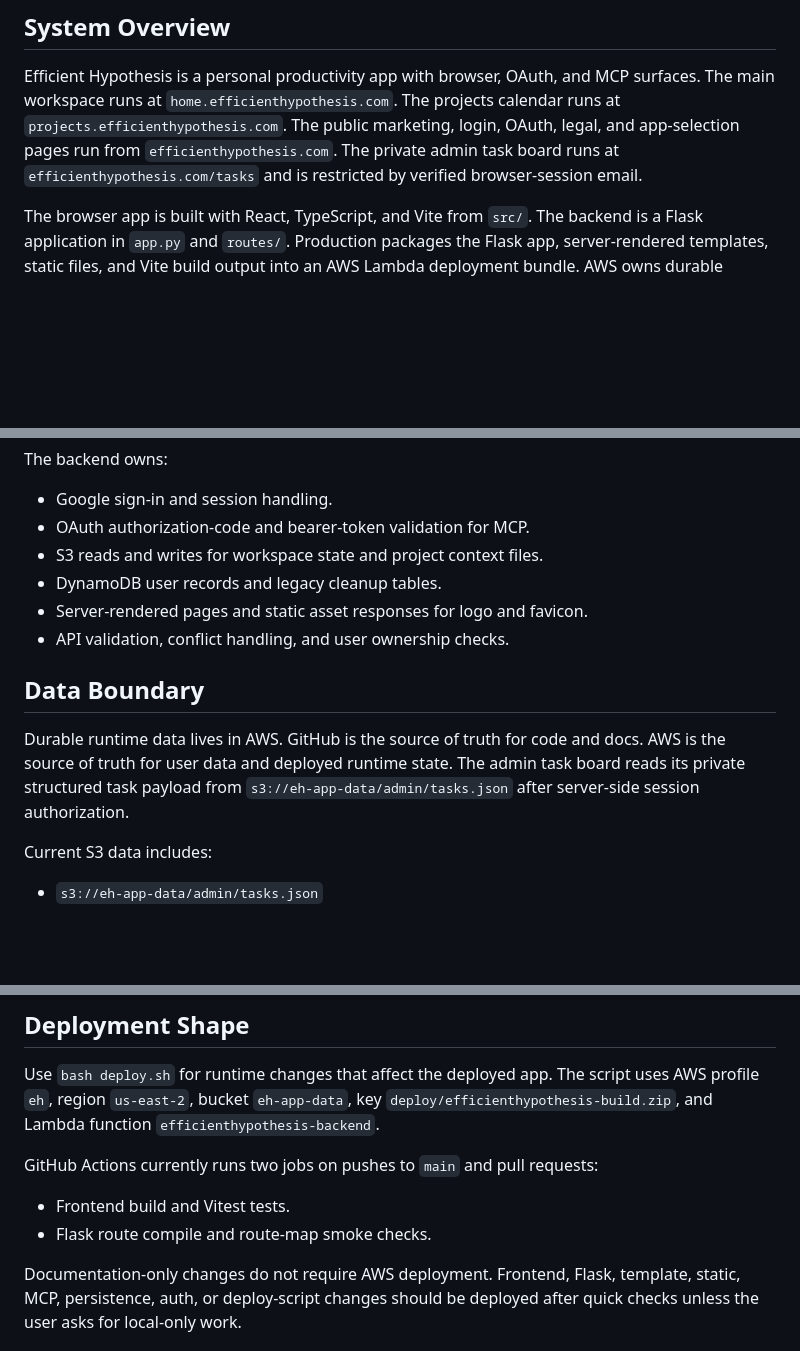
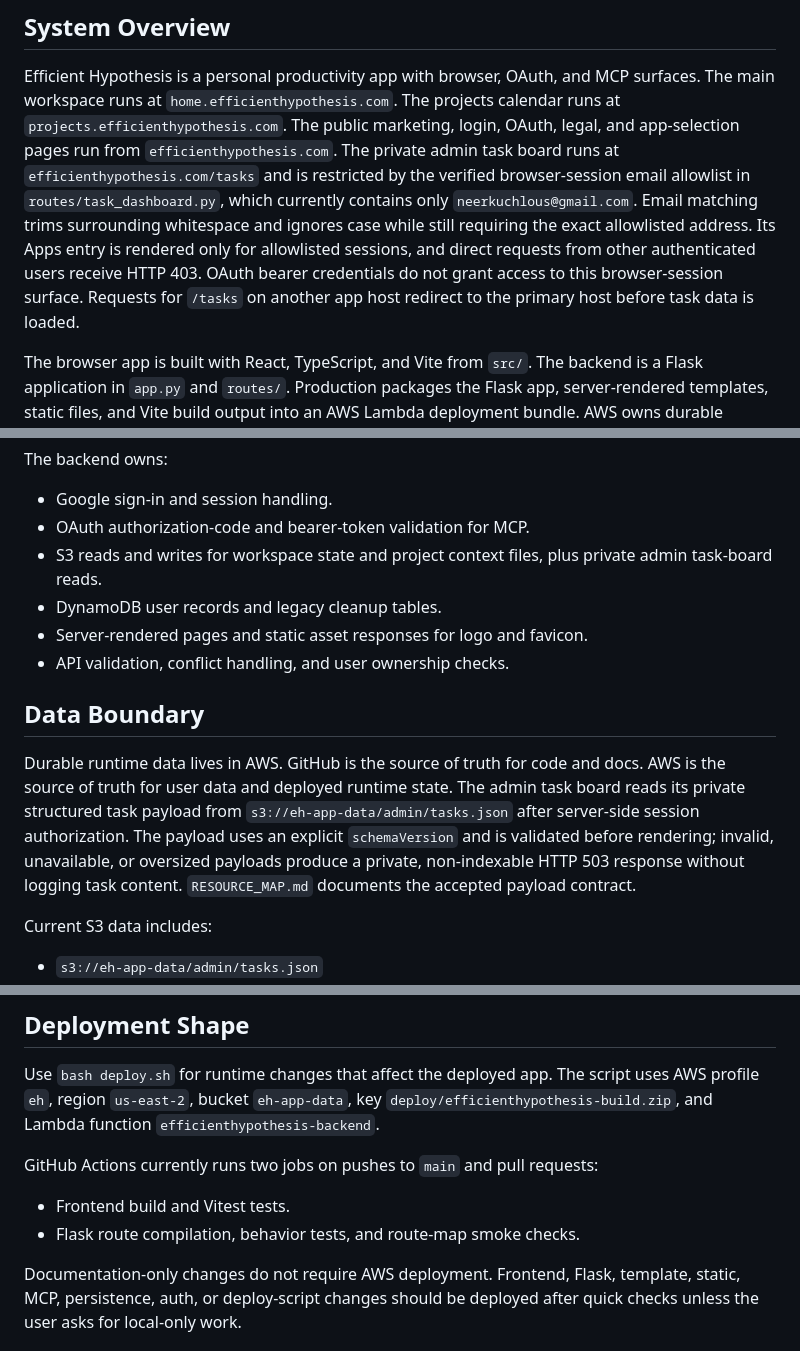
Before and after one commit to efficienthypothesis/efficienthypothesis, a Markdown page: ARCHITECTURE.md, 3 parts joined by grey strips. GitHub-like rendering; blank space fills up the shorter version.

```diff
--- a/ARCHITECTURE.md
+++ b/ARCHITECTURE.md
@@ -16,7 +16,11 @@ Efficient Hypothesis is a personal productivity app with browser, OAuth, and MCP
 The main workspace runs at `home.efficienthypothesis.com`.
 The projects calendar runs at `projects.efficienthypothesis.com`.
 The public marketing, login, OAuth, legal, and app-selection pages run from `efficienthypothesis.com`.
-The private admin task board runs at `efficienthypothesis.com/tasks` and is restricted by verified browser-session email.
+The private admin task board runs at `efficienthypothesis.com/tasks` and is restricted by the verified browser-session email allowlist in `routes/task_dashboard.py`, which currently contains only `neerkuchlous@gmail.com`.
+Email matching trims surrounding whitespace and ignores case while still requiring the exact allowlisted address.
+Its Apps entry is rendered only for allowlisted sessions, and direct requests from other authenticated users receive HTTP 403.
+OAuth bearer credentials do not grant access to this browser-session surface.
+Requests for `/tasks` on another app host redirect to the primary host before task data is loaded.
 
 The browser app is built with React, TypeScript, and Vite from `src/`.
 The backend is a Flask application in `app.py` and `routes/`.
@@ -71,7 +75,7 @@ The backend owns:
 
 - Google sign-in and session handling.
 - OAuth authorization-code and bearer-token validation for MCP.
-- S3 reads and writes for workspace state and project context files.
+- S3 reads and writes for workspace state and project context files, plus private admin task-board reads.
 - DynamoDB user records and legacy cleanup tables.
 - Server-rendered pages and static asset responses for logo and favicon.
 - API validation, conflict handling, and user ownership checks.
@@ -82,6 +86,8 @@ Durable runtime data lives in AWS.
 GitHub is the source of truth for code and docs.
 AWS is the source of truth for user data and deployed runtime state.
 The admin task board reads its private structured task payload from `s3://eh-app-data/admin/tasks.json` after server-side session authorization.
+The payload uses an explicit `schemaVersion` and is validated before rendering; invalid, unavailable, or oversized payloads produce a private, non-indexable HTTP 503 response without logging task content.
+`RESOURCE_MAP.md` documents the accepted payload contract.
 
 Current S3 data includes:
 
@@ -118,7 +124,7 @@ The script uses AWS profile `eh`, region `us-east-2`, bucket `eh-app-data`, key
 GitHub Actions currently runs two jobs on pushes to `main` and pull requests:
 
 - Frontend build and Vitest tests.
-- Flask route compile and route-map smoke checks.
+- Flask route compilation, behavior tests, and route-map smoke checks.
 
 Documentation-only changes do not require AWS deployment.
 Frontend, Flask, template, static, MCP, persistence, auth, or deploy-script changes should be deployed after quick checks unless the user asks for local-only work.
```
Also changed, not shown: RESOURCE_MAP.md (+54 -2 lines), review.md (+7 -0 lines).
